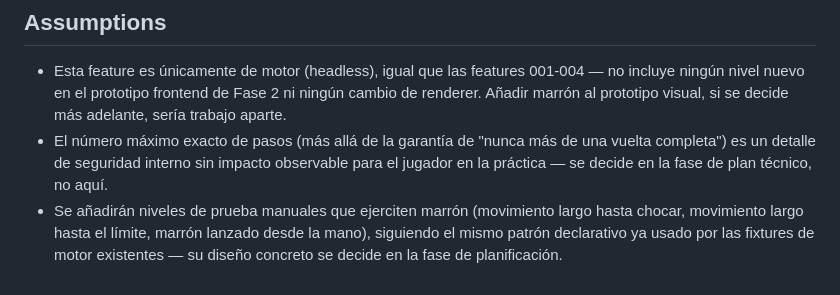
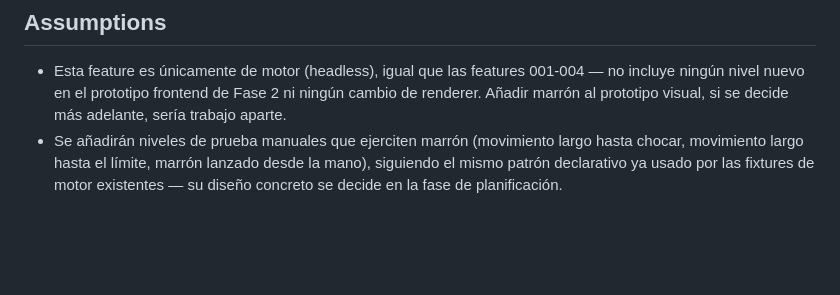
Before and after one commit to DaniPereda/chainRainbow, a Markdown page: specs/008-brown-piece/spec.md, the part around one of its changes. GitHub-like rendering; blank space fills up the shorter version.

```diff
--- a/specs/008-brown-piece/spec.md
+++ b/specs/008-brown-piece/spec.md
@@ -149,9 +162,6 @@ calculando indefinidamente.
 - Esta feature es únicamente de motor (headless), igual que las features 001-004 — no incluye
   ningún nivel nuevo en el prototipo frontend de Fase 2 ni ningún cambio de renderer. Añadir
   marrón al prototipo visual, si se decide más adelante, sería trabajo aparte.
-- El número máximo exacto de pasos (más allá de la garantía de "nunca más de una vuelta
-  completa") es un detalle de seguridad interno sin impacto observable para el jugador en la
-  práctica — se decide en la fase de plan técnico, no aquí.
 - Se añadirán niveles de prueba manuales que ejerciten marrón (movimiento largo hasta chocar,
   movimiento largo hasta el límite, marrón lanzado desde la mano), siguiendo el mismo patrón
   declarativo ya usado por las fixtures de motor existentes — su diseño concreto se decide en la
```
Also changed, not shown: other parts of specs/008-brown-piece/spec.md (+19 -6 lines).
